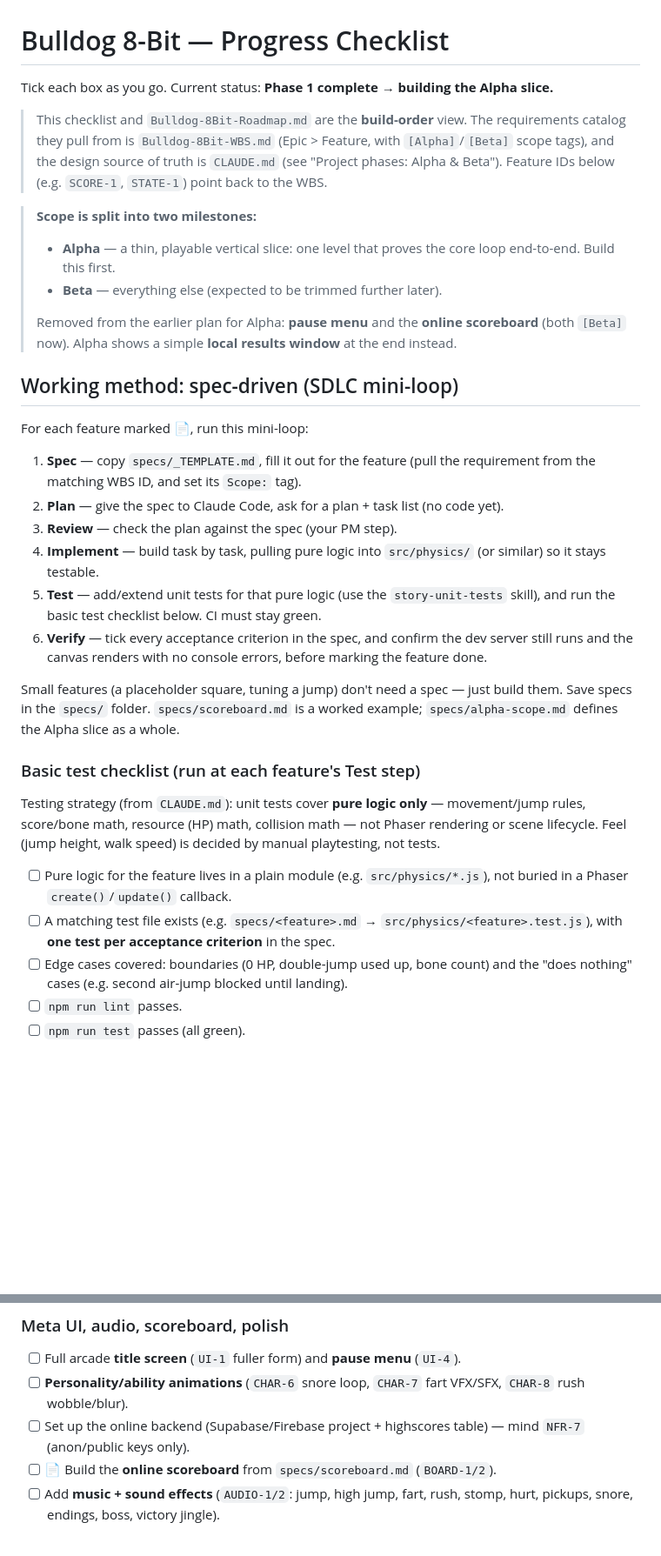
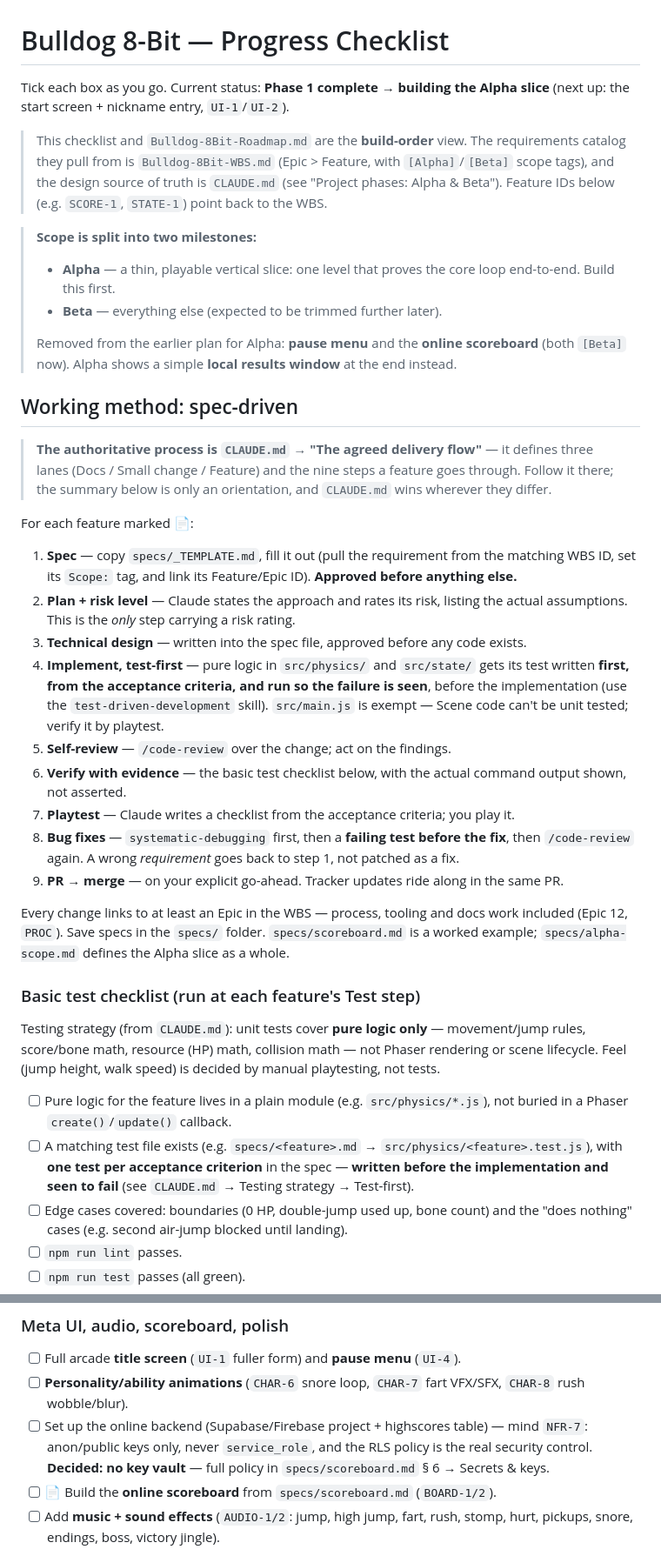
Before and after one commit to Sliusarev/Bulldog-8bit, a Markdown page: Bulldog-8Bit-Checklist.md, 2 parts joined by grey strips. Shown at 87% size. GitHub-like rendering; blank space fills up the shorter version.

Commit message:
PROC-3: sync the trackers after PR #14 and #15
Marks PROC-4 done in the WBS (it merged in PR #15) and corrects the
summary counts.

The checklist's own six-step mini-loop had been silently superseded by
the nine-step, three-lane flow PR #15 put in CLAUDE.md, so the two docs
were describing different processes. The checklist now defers to
CLAUDE.md as authoritative and summarises the current steps, including
test-first and the two code-review passes. Its basic test checklist said
to add tests for the pure logic; it now says to write them first and see
them fail.

The Beta line about setting up the online backend picks up the secrets
policy from PR #14, so the decision is visible from the build order and
not only from the spec.

No Alpha build-order boxes changed: both PRs were process and docs work,
so nothing in the slice moved. Status line now names what is actually
next (UI-1/UI-2).

Co-Authored-By: Claude Opus 5 (1M context) <noreply@anthropic.com>

```diff
--- a/Bulldog-8Bit-Checklist.md
+++ b/Bulldog-8Bit-Checklist.md
@@ -1,6 +1,6 @@
 # Bulldog 8-Bit — Progress Checklist
 
-Tick each box as you go. Current status: **Phase 1 complete → building the Alpha slice.**
+Tick each box as you go. Current status: **Phase 1 complete → building the Alpha slice** (next up: the start screen + nickname entry, `UI-1`/`UI-2`).
 
 > This checklist and `Bulldog-8Bit-Roadmap.md` are the **build-order** view.
 > The requirements catalog they pull from is `Bulldog-8Bit-WBS.md` (Epic >
@@ -17,25 +17,33 @@ Tick each box as you go. Current status: **Phase 1 complete → building the Alp
 > scoreboard** (both `[Beta]` now). Alpha shows a simple **local results
 > window** at the end instead.
 
-## Working method: spec-driven (SDLC mini-loop)
+## Working method: spec-driven
 
-For each feature marked 📄, run this mini-loop:
+> **The authoritative process is `CLAUDE.md` → "The agreed delivery flow"** — it
+> defines three lanes (Docs / Small change / Feature) and the nine steps a
+> feature goes through. Follow it there; the summary below is only an
+> orientation, and `CLAUDE.md` wins wherever they differ.
 
-1. **Spec** — copy `specs/_TEMPLATE.md`, fill it out for the feature (pull the requirement from the matching WBS ID, and set its `Scope:` tag).
-2. **Plan** — give the spec to Claude Code, ask for a plan + task list (no code yet).
-3. **Review** — check the plan against the spec (your PM step).
-4. **Implement** — build task by task, pulling pure logic into `src/physics/` (or similar) so it stays testable.
-5. **Test** — add/extend unit tests for that pure logic (use the `story-unit-tests` skill), and run the basic test checklist below. CI must stay green.
-6. **Verify** — tick every acceptance criterion in the spec, and confirm the dev server still runs and the canvas renders with no console errors, before marking the feature done.
+For each feature marked 📄:
 
-Small features (a placeholder square, tuning a jump) don't need a spec — just build them. Save specs in the `specs/` folder. `specs/scoreboard.md` is a worked example; `specs/alpha-scope.md` defines the Alpha slice as a whole.
+1. **Spec** — copy `specs/_TEMPLATE.md`, fill it out (pull the requirement from the matching WBS ID, set its `Scope:` tag, and link its Feature/Epic ID). **Approved before anything else.**
+2. **Plan + risk level** — Claude states the approach and rates its risk, listing the actual assumptions. This is the *only* step carrying a risk rating.
+3. **Technical design** — written into the spec file, approved before any code exists.
+4. **Implement, test-first** — pure logic in `src/physics/` and `src/state/` gets its test written **first, from the acceptance criteria, and run so the failure is seen**, before the implementation (use the `test-driven-development` skill). `src/main.js` is exempt — Scene code can't be unit tested; verify it by playtest.
+5. **Self-review** — `/code-review` over the change; act on the findings.
+6. **Verify with evidence** — the basic test checklist below, with the actual command output shown, not asserted.
+7. **Playtest** — Claude writes a checklist from the acceptance criteria; you play it.
+8. **Bug fixes** — `systematic-debugging` first, then a **failing test before the fix**, then `/code-review` again. A wrong *requirement* goes back to step 1, not patched as a fix.
+9. **PR → merge** — on your explicit go-ahead. Tracker updates ride along in the same PR.
+
+Every change links to at least an Epic in the WBS — process, tooling and docs work included (Epic 12, `PROC`). Save specs in the `specs/` folder. `specs/scoreboard.md` is a worked example; `specs/alpha-scope.md` defines the Alpha slice as a whole.
 
 ### Basic test checklist (run at each feature's Test step)
 
 Testing strategy (from `CLAUDE.md`): unit tests cover **pure logic only** — movement/jump rules, score/bone math, resource (HP) math, collision math — not Phaser rendering or scene lifecycle. Feel (jump height, walk speed) is decided by manual playtesting, not tests.
 
 - [ ] Pure logic for the feature lives in a plain module (e.g. `src/physics/*.js`), not buried in a Phaser `create()`/`update()` callback.
-- [ ] A matching test file exists (e.g. `specs/<feature>.md` → `src/physics/<feature>.test.js`), with **one test per acceptance criterion** in the spec.
+- [ ] A matching test file exists (e.g. `specs/<feature>.md` → `src/physics/<feature>.test.js`), with **one test per acceptance criterion** in the spec — **written before the implementation and seen to fail** (see `CLAUDE.md` → Testing strategy → Test-first).
 - [ ] Edge cases covered: boundaries (0 HP, double-jump used up, bone count) and the "does nothing" cases (e.g. second air-jump blocked until landing).
 - [ ] `npm run lint` passes.
 - [ ] `npm run test` passes (all green).
@@ -139,7 +147,7 @@ re-scope this list. All items are WBS `[Beta]`.
 ### Meta UI, audio, scoreboard, polish
 - [ ] Full arcade **title screen** (`UI-1` fuller form) and **pause menu** (`UI-4`).
 - [ ] **Personality/ability animations** (`CHAR-6` snore loop, `CHAR-7` fart VFX/SFX, `CHAR-8` rush wobble/blur).
-- [ ] Set up the online backend (Supabase/Firebase project + highscores table) — mind `NFR-7` (anon/public keys only).
+- [ ] Set up the online backend (Supabase/Firebase project + highscores table) — mind `NFR-7`: anon/public keys only, never `service_role`, and the RLS policy is the real security control. **Decided: no key vault** — full policy in `specs/scoreboard.md` § 6 → Secrets & keys.
 - [ ] 📄 Build the **online scoreboard** from `specs/scoreboard.md` (`BOARD-1/2`).
 - [ ] Add **music + sound effects** (`AUDIO-1/2`: jump, high jump, fart, rush, stomp, hurt, pickups, snore, endings, boss, victory jingle).
 
```
Also changed, not shown: Bulldog-8Bit-WBS.md (+3 -3 lines).
